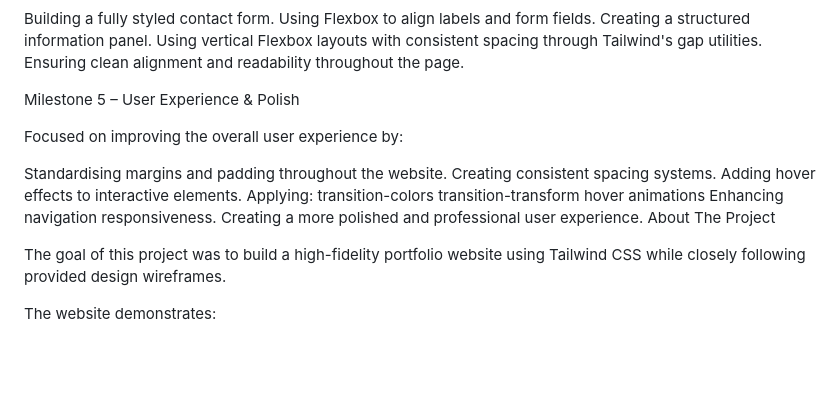
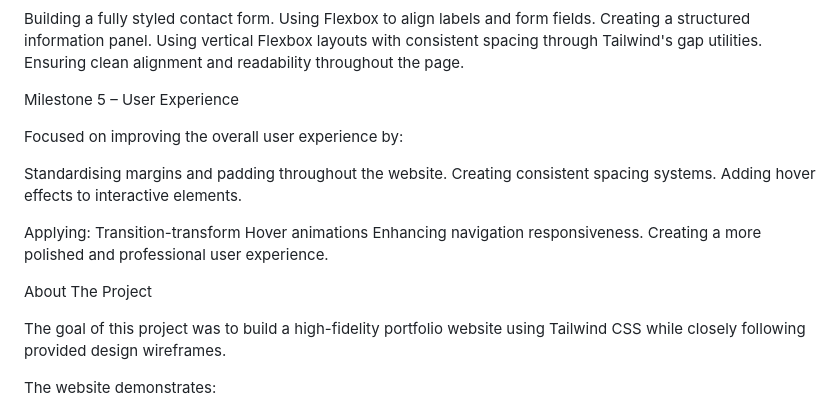
Before and after one commit to ShazAir123/Tailwind-website, a Markdown page: README.md, the part around one of its changes. Drawn GitHub-style; blank space fills up the shorter version.

```diff
--- a/README.md
+++ b/README.md
@@ -63,19 +63,20 @@ Creating a structured information panel.
 Using vertical Flexbox layouts with consistent spacing through Tailwind's gap utilities.
 Ensuring clean alignment and readability throughout the page.
 
-Milestone 5 – User Experience & Polish
+Milestone 5 – User Experience
 
 Focused on improving the overall user experience by:
 
 Standardising margins and padding throughout the website.
 Creating consistent spacing systems.
 Adding hover effects to interactive elements.
+
 Applying:
-transition-colors
-transition-transform
-hover animations
+Transition-transform
+Hover animations
 Enhancing navigation responsiveness.
 Creating a more polished and professional user experience.
+
 About The Project
 
 The goal of this project was to build a high-fidelity portfolio website using Tailwind CSS while closely following provided design wireframes.
```
Also changed, not shown: other parts of README.md (+27 -20 lines).
